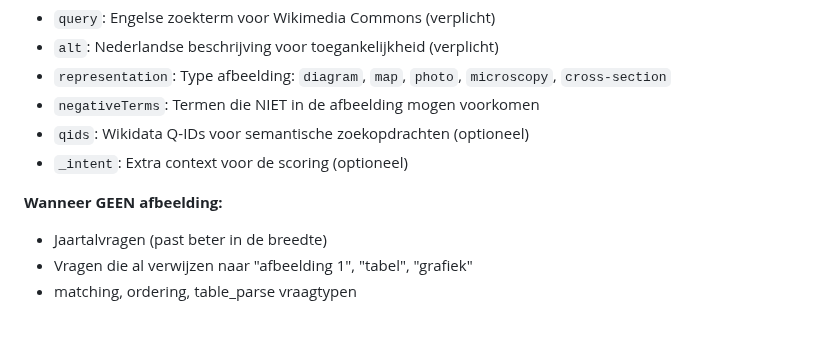
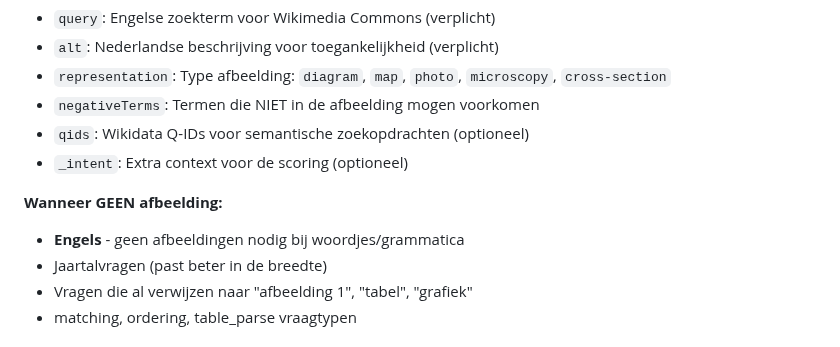
Before and after one commit to Eindboss/Adamus, a Markdown page: data/CHATGPT-PROMPT.md, the part around the change. Rendered like a GitHub page.

Commit message:
Add Engels to no-image list
Engels vocabulary and grammar questions don't need images

🤖 Generated with [Claude Code](https://claude.com/claude-code)

Co-Authored-By: Claude Opus 4.5 <noreply@anthropic.com>

```diff
--- a/data/CHATGPT-PROMPT.md
+++ b/data/CHATGPT-PROMPT.md
@@ -66,6 +66,7 @@ De app haalt automatisch afbeeldingen van Wikimedia Commons op basis van het `me
 - `_intent`: Extra context voor de scoring (optioneel)
 
 **Wanneer GEEN afbeelding:**
+- **Engels** - geen afbeeldingen nodig bij woordjes/grammatica
 - Jaartalvragen (past beter in de breedte)
 - Vragen die al verwijzen naar "afbeelding 1", "tabel", "grafiek"
 - matching, ordering, table_parse vraagtypen
```
